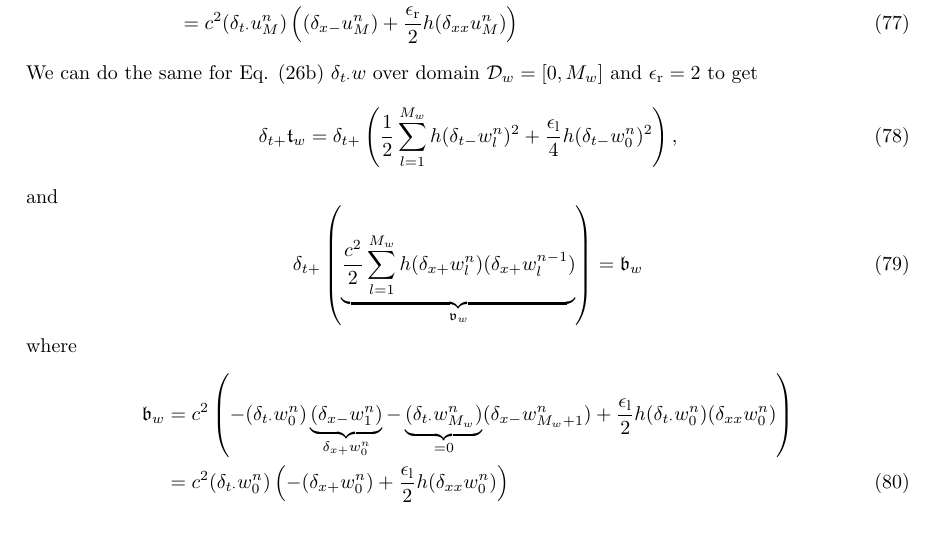
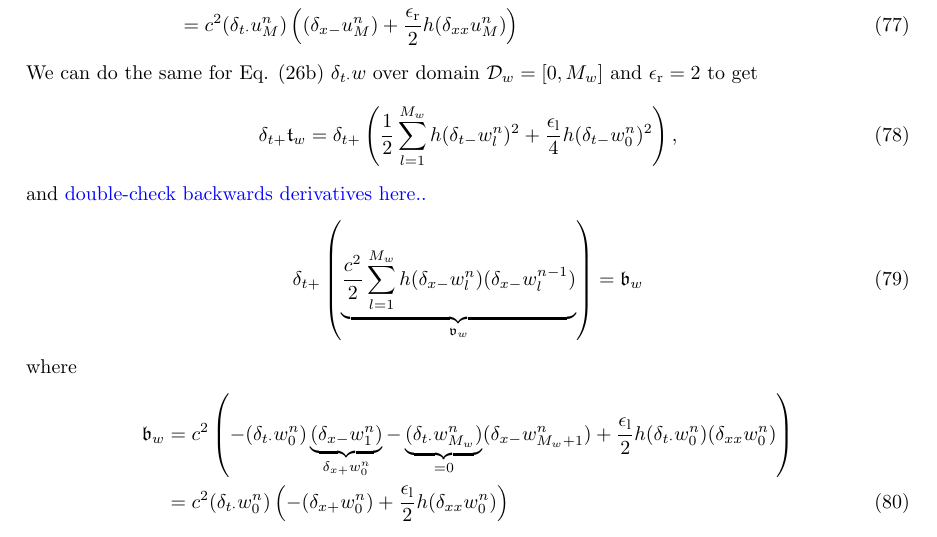
Before and after one commit to SilvinWillemsen/DynamicBoundaries, a LaTeX document (main.tex): part of page 18 of 29, cut so that both start at the same text. Compiled offline with pdfLaTeX.

Commit message:
Changed forwards to backwards spatial derivative for potential of w

```diff
--- a/main.tex
+++ b/main.tex
@@ -787,9 +787,9 @@ We can do the same for Eq. \eqref{eq:resultOneConnectedPoint2} $\delta_{t\cdot}w
 \begin{equation}
     \delta_{t+}\mathfrak{t}_w = \delta_{t+}\left(\frac{1}{2}\sum_{l=1}^{M_w} h(\delta_{t-}w_l^n)^2 + \frac{\epsilon_\text{l}}{4}h(\delta_{t-}w_0^n)^2\right),
 \end{equation}
-and
+and \SWcomment[double-check backwards derivatives here..]
 \begin{equation}
-    \delta_{t+}\left(\underbrace{\frac{c^2}2 \sum_{l=1}^{M_w} h (\delta_{x+}w_l^n)(\delta_{x+}w_l^{n-1})}_{\mathfrak{v}_w}\right) = \mathfrak{b}_w
+    \delta_{t+}\left(\underbrace{\frac{c^2}2 \sum_{l=1}^{M_w} h (\delta_{x-}w_l^n)(\delta_{x-}w_l^{n-1})}_{\mathfrak{v}_w}\right) = \mathfrak{b}_w
 \end{equation}
 where
 \begin{align}
```
Also changed, not shown: main.pdf, 3 other files.
